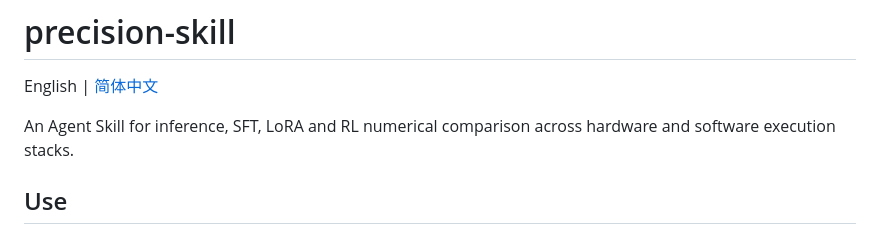
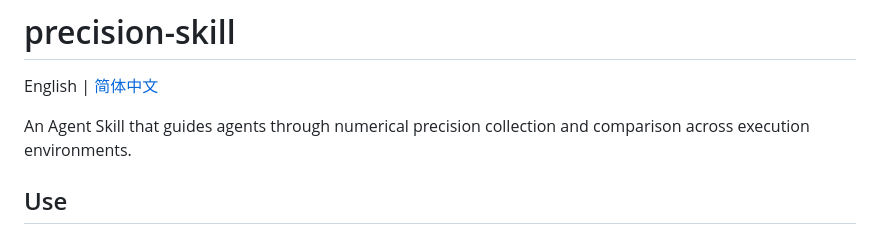
Before and after one commit to satsuki2486441738/precision-skills, a Markdown page: README.md, the part around the change. Drawn GitHub-style.

```diff
--- a/README.md
+++ b/README.md
@@ -2,7 +2,7 @@
 
 English | [简体中文](README.zh-CN.md)
 
-An Agent Skill for inference, SFT, LoRA and RL numerical comparison across hardware and software execution stacks.
+An Agent Skill that guides agents through numerical precision collection and comparison across execution environments.
 
 ## Use
 
```
Also changed, not shown: README.zh-CN.md (+1 -1 lines).
